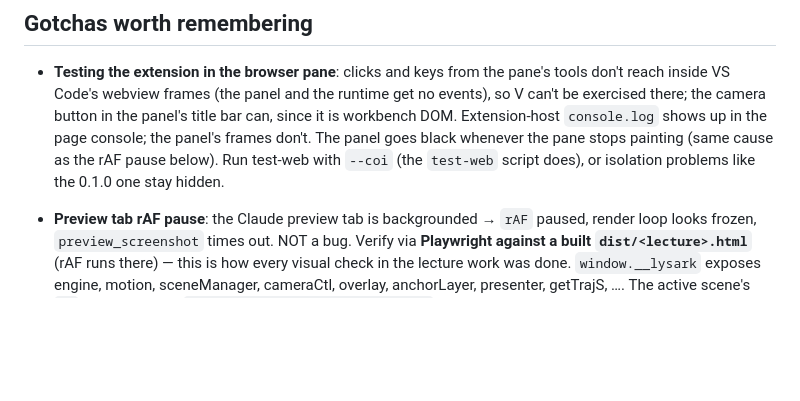
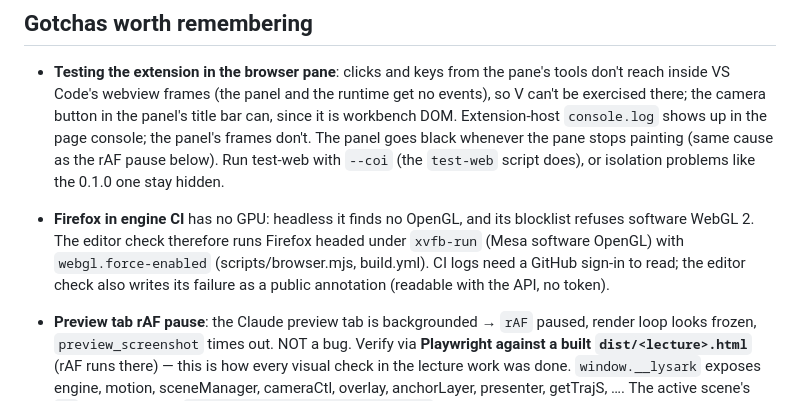
Before and after one commit to adamleon/lysark, a Markdown page: docs/handover.md, the part around the change. Drawn GitHub-style; blank space fills up the shorter version.

Commit message:
Handover: Firefox in engine CI, and reading check failures without a sign-in
Co-Authored-By: Claude Opus 5.5 <noreply@anthropic.com>

```diff
--- a/docs/handover.md
+++ b/docs/handover.md
@@ -201,6 +201,11 @@ See [step-1-split.md](step-1-split.md) for the full `lysark` command.
   the page console; the panel's frames don't. The panel goes black whenever the
   pane stops painting (same cause as the rAF pause below). Run test-web with `--coi`
   (the `test-web` script does), or isolation problems like the 0.1.0 one stay hidden.
+- **Firefox in engine CI** has no GPU: headless it finds no OpenGL, and its blocklist
+  refuses software WebGL 2. The editor check therefore runs Firefox headed under
+  `xvfb-run` (Mesa software OpenGL) with `webgl.force-enabled` (scripts/browser.mjs,
+  build.yml). CI logs need a GitHub sign-in to read; the editor check also writes its
+  failure as a public annotation (readable with the API, no token).
 
 - **Preview tab rAF pause**: the Claude preview tab is backgrounded → `rAF` paused,
   render loop looks frozen, `preview_screenshot` times out. NOT a bug. Verify via
```
